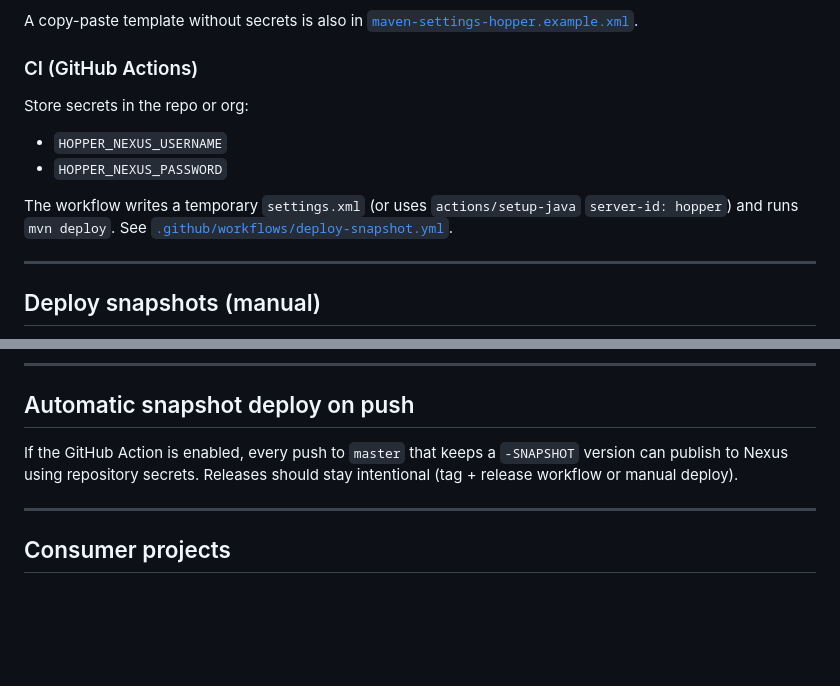
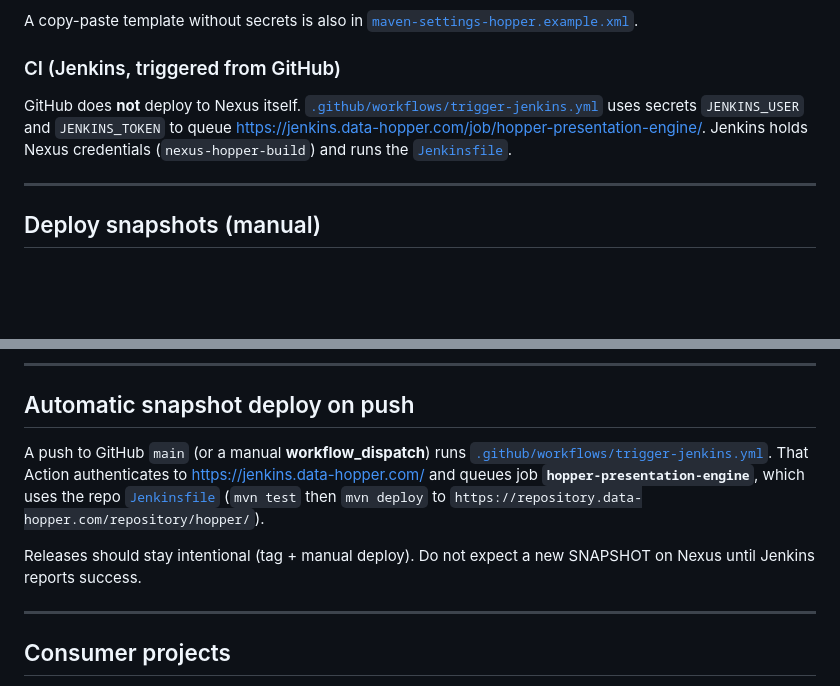
Before and after one commit to ProjectDataHopper/hopper-presentation-engine, a Markdown page: hopper-presentation-core/docs/publishing.md, 2 parts joined by grey strips. Rendered like a GitHub page; blank space fills up the shorter version.

Commit message:
Latest changes + Jenkins build file

```diff
--- a/hopper-presentation-core/docs/publishing.md
+++ b/hopper-presentation-core/docs/publishing.md
@@ -73,14 +73,9 @@ Credentials belong in your **user Maven settings**, not in any project POM or re
 
 A copy-paste template without secrets is also in [`maven-settings-hopper.example.xml`](maven-settings-hopper.example.xml).
 
-### CI (GitHub Actions)
+### CI (Jenkins, triggered from GitHub)
 
-Store secrets in the repo or org:
-
-- `HOPPER_NEXUS_USERNAME`
-- `HOPPER_NEXUS_PASSWORD`
-
-The workflow writes a temporary `settings.xml` (or uses `actions/setup-java` `server-id: hopper`) and runs `mvn deploy`. See [`.github/workflows/deploy-snapshot.yml`](../.github/workflows/deploy-snapshot.yml).
+GitHub does **not** deploy to Nexus itself. [`.github/workflows/trigger-jenkins.yml`](../../.github/workflows/trigger-jenkins.yml) uses secrets `JENKINS_USER` and `JENKINS_TOKEN` to queue https://jenkins.data-hopper.com/job/hopper-presentation-engine/. Jenkins holds Nexus credentials (`nexus-hopper-build`) and runs the [`Jenkinsfile`](../../Jenkinsfile).
 
 ---
 
@@ -130,7 +125,9 @@ Optional: Maven Release Plugin (`mvn release:prepare release:perform`) automates
 
 ## Automatic snapshot deploy on push
 
-If the GitHub Action is enabled, every push to `master` that keeps a `-SNAPSHOT` version can publish to Nexus using repository secrets. Releases should stay intentional (tag + release workflow or manual deploy).
+A push to GitHub `main` (or a manual **workflow_dispatch**) runs [`.github/workflows/trigger-jenkins.yml`](../../.github/workflows/trigger-jenkins.yml). That Action authenticates to https://jenkins.data-hopper.com/ and queues job **`hopper-presentation-engine`**, which uses the repo [`Jenkinsfile`](../../Jenkinsfile) (`mvn test` then `mvn deploy` to `https://repository.data-hopper.com/repository/hopper/`).
+
+Releases should stay intentional (tag + manual deploy). Do not expect a new SNAPSHOT on Nexus until Jenkins reports success.
 
 ---
 
```
Also changed, not shown: AGENTS.md (+2 -0 lines).
